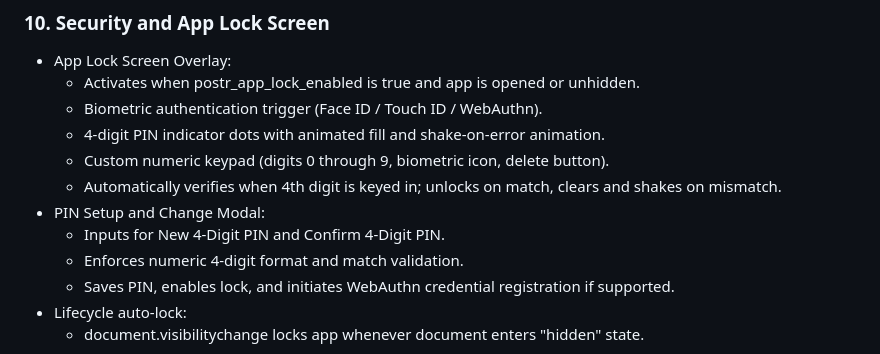
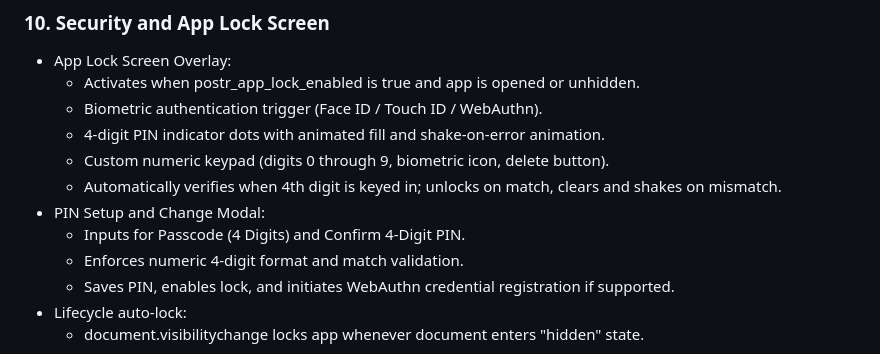
Before and after one commit to rngwww/Postr, a Markdown page: FEATURE_INVENTORY.md, the part around the change. Rendered like a GitHub page.

Commit message:
Update passcode wording in feature inventory

```diff
--- a/FEATURE_INVENTORY.md
+++ b/FEATURE_INVENTORY.md
@@ -226,7 +226,7 @@ This document provides a complete checklist of all functional specifications, st
   - Custom numeric keypad (digits 0 through 9, biometric icon, delete button).
   - Automatically verifies when 4th digit is keyed in; unlocks on match, clears and shakes on mismatch.
 - PIN Setup and Change Modal:
-  - Inputs for New 4-Digit PIN and Confirm 4-Digit PIN.
+  - Inputs for Passcode (4 Digits) and Confirm 4-Digit PIN.
   - Enforces numeric 4-digit format and match validation.
   - Saves PIN, enables lock, and initiates WebAuthn credential registration if supported.
 - Lifecycle auto-lock:
```
